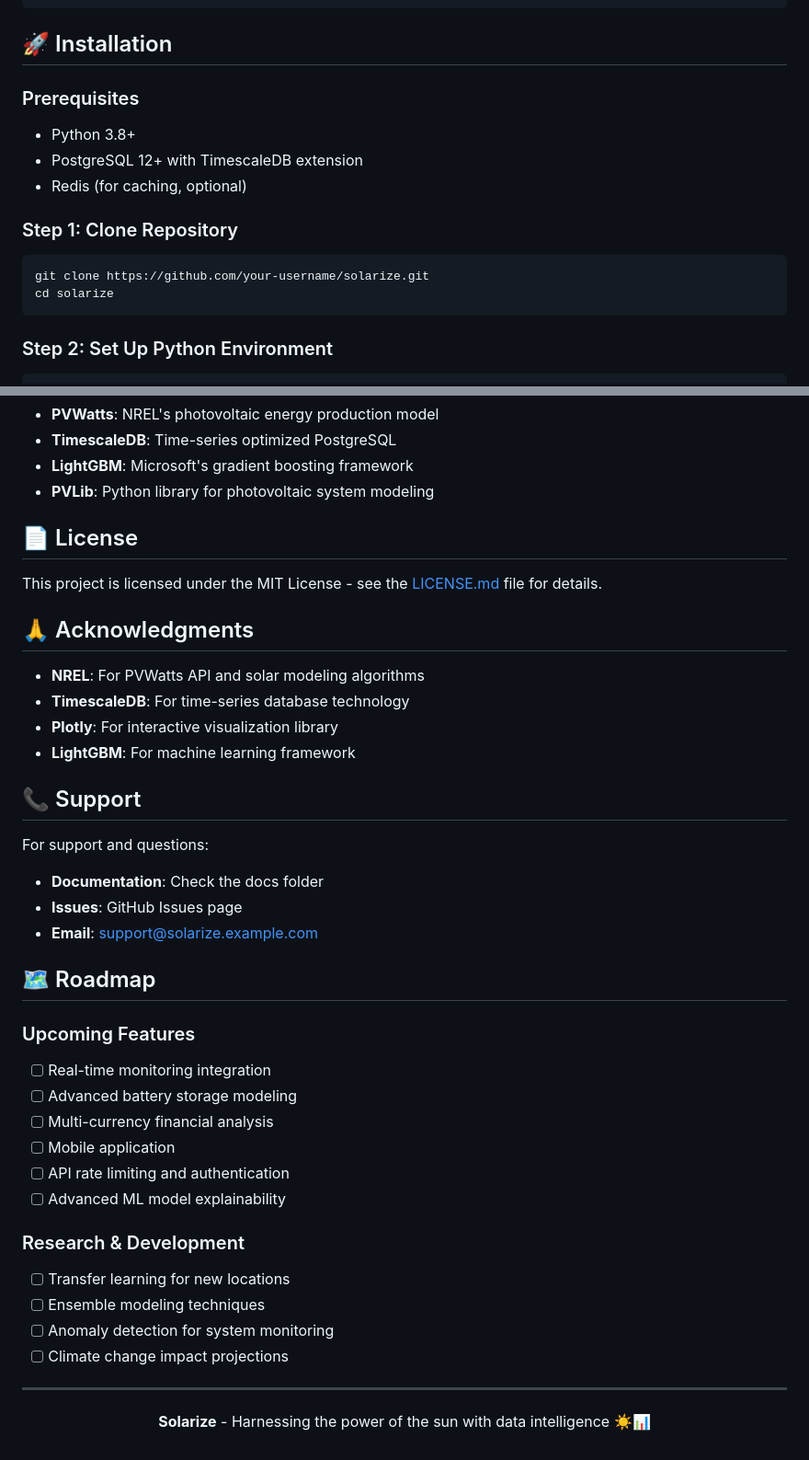
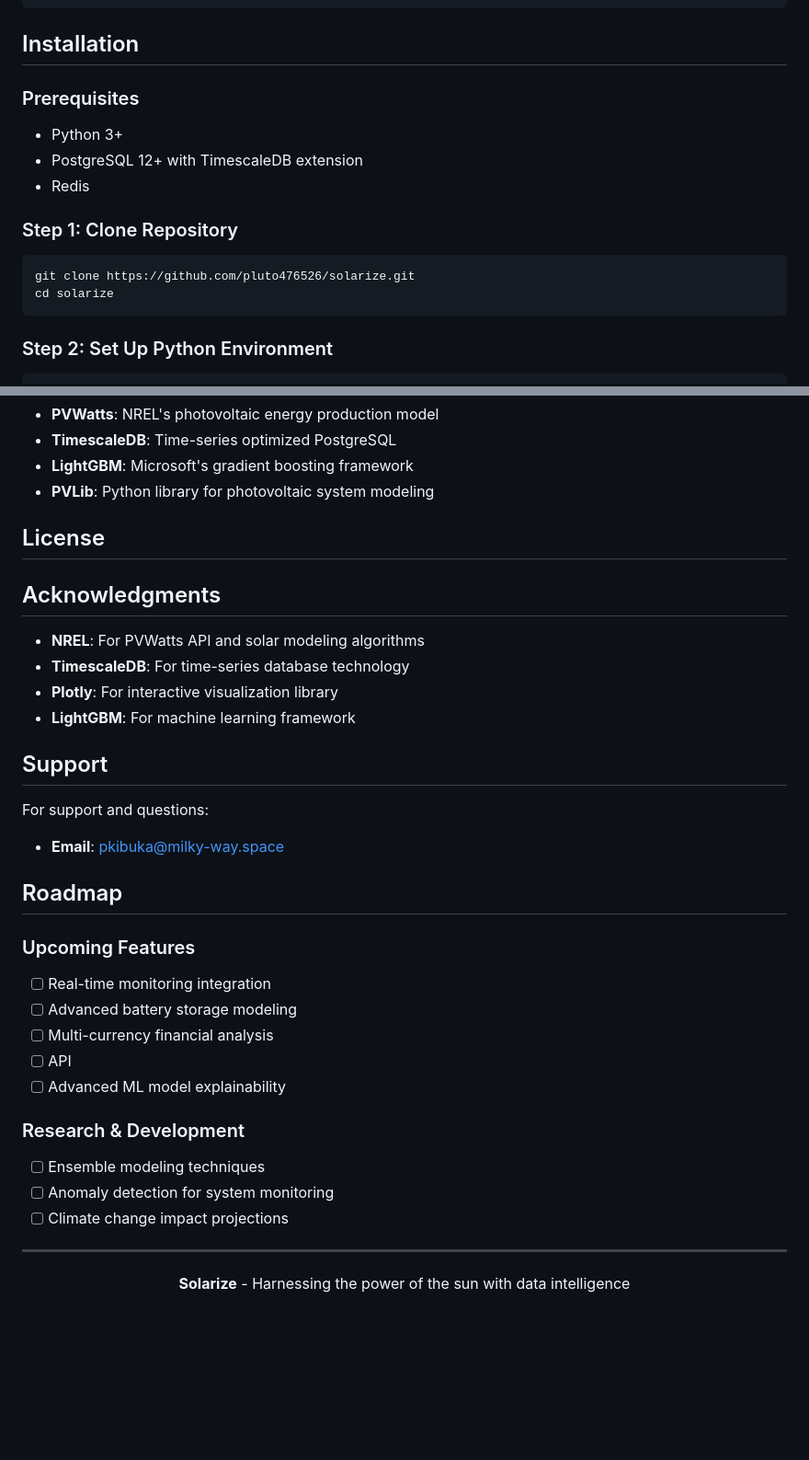
Before and after one commit to pluto476526/solarize, a Markdown page: README.md, 2 parts joined by grey strips. Shown at 92% size. GitHub-like rendering; blank space fills up the shorter version.

````diff
--- a/README.md
+++ b/README.md
@@ -69,16 +69,16 @@ model = LGBMRegressor(
 )
 ```
 
-## 🚀 Installation
+## Installation
 
 ### Prerequisites
-- Python 3.8+
+- Python 3+
 - PostgreSQL 12+ with TimescaleDB extension
-- Redis (for caching, optional)
+- Redis
 
 ### Step 1: Clone Repository
 ```bash
-git clone https://github.com/your-username/solarize.git
+git clone https://github.com/pluto476526/solarize.git
 cd solarize
 ```
 
@@ -340,36 +245,30 @@ coverage report
 - **LightGBM**: Microsoft's gradient boosting framework
 - **PVLib**: Python library for photovoltaic system modeling
 
-## 📄 License
+## License
 
-This project is licensed under the MIT License - see the [LICENSE.md](LICENSE.md) file for details.
-
-## 🙏 Acknowledgments
+## Acknowledgments
 
 - **NREL**: For PVWatts API and solar modeling algorithms
 - **TimescaleDB**: For time-series database technology
 - **Plotly**: For interactive visualization library
 - **LightGBM**: For machine learning framework
 
-## 📞 Support
+## Support
 
 For support and questions:
-- **Documentation**: Check the docs folder
-- **Issues**: GitHub Issues page
-- **Email**: support@solarize.example.com
+- **Email**: pkibuka@milky-way.space
 
-## 🗺️ Roadmap
+## Roadmap
 
 ### Upcoming Features
 - [ ] Real-time monitoring integration
 - [ ] Advanced battery storage modeling
 - [ ] Multi-currency financial analysis
-- [ ] Mobile application
-- [ ] API rate limiting and authentication
+- [ ] API
 - [ ] Advanced ML model explainability
 
 ### Research & Development
-- [ ] Transfer learning for new locations
 - [ ] Ensemble modeling techniques
 - [ ] Anomaly detection for system monitoring
 - [ ] Climate change impact projections
@@ -378,6 +277,6 @@ For support and questions:
 
 <div align="center">
 
-**Solarize** - Harnessing the power of the sun with data intelligence ☀️📊
+**Solarize** - Harnessing the power of the sun with data intelligence
 
 </div>
````
Also changed, not shown: other parts of README.md (+11 -106 lines).
